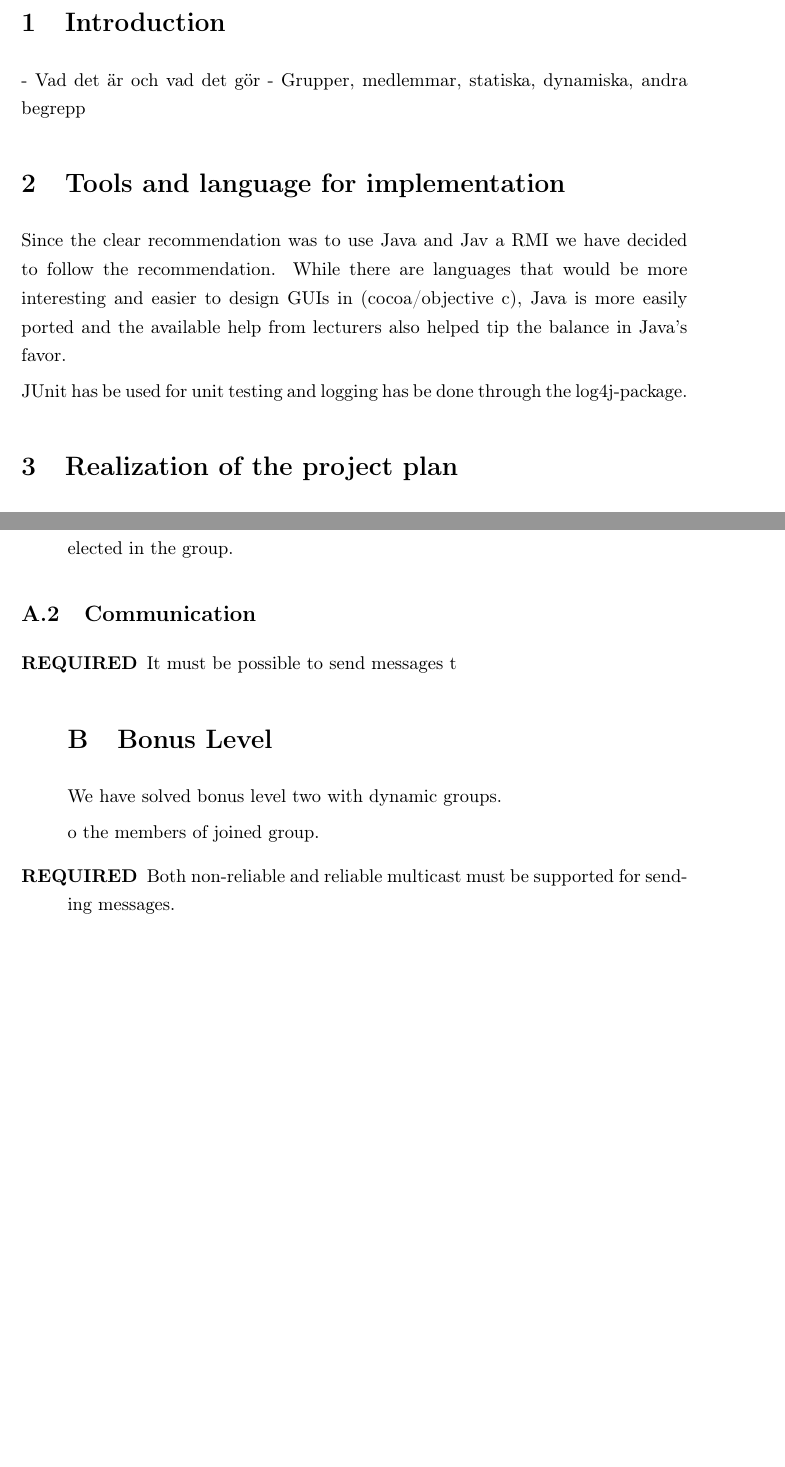
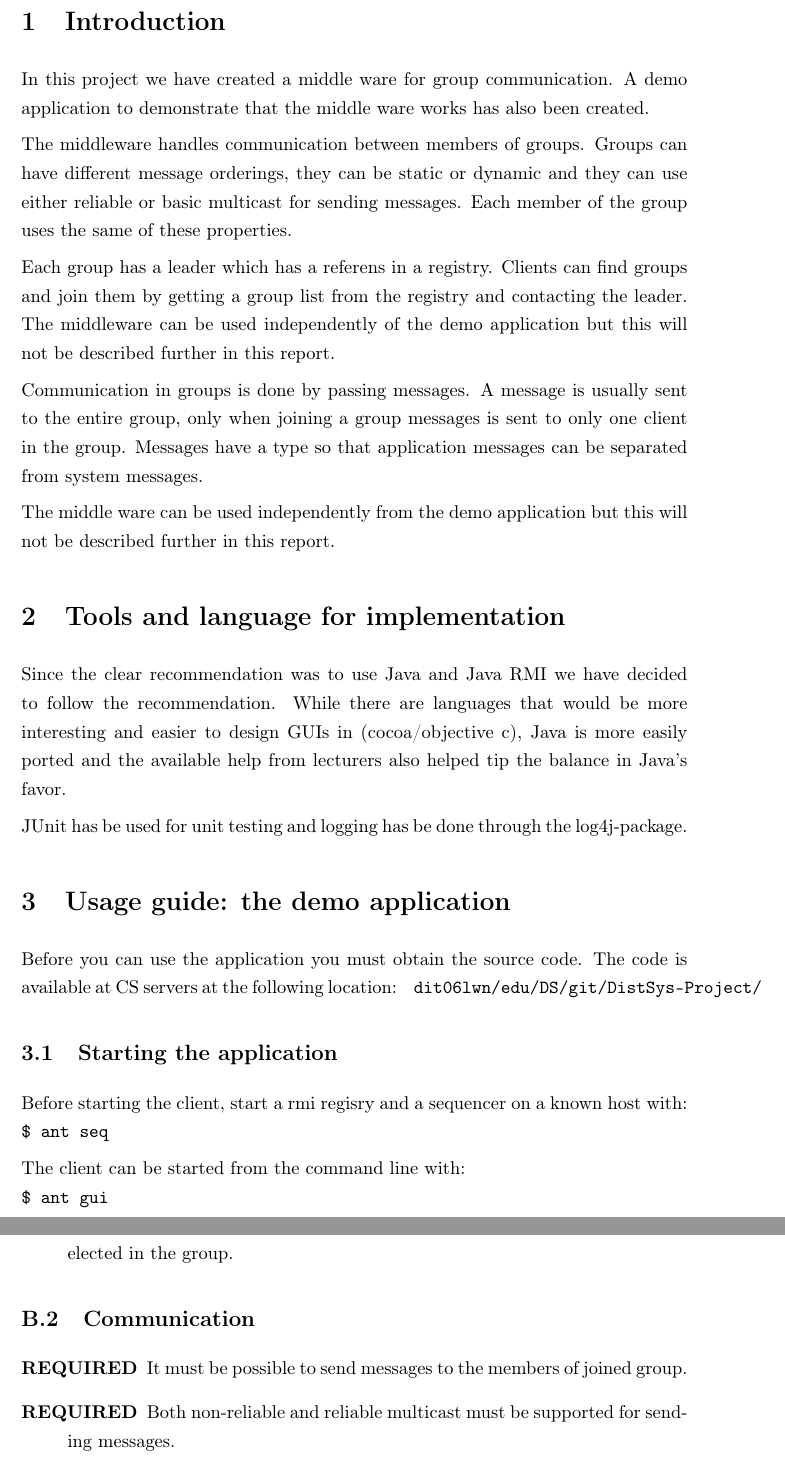
Before and after one commit to asheidan/DistSys-Project, a LaTeX document (report/report.tex): two parts of pages 4 and 19 of 19 before the commit and two parts of pages 4 and 23 of 23 after it, joined at a grey line, cut so that both start at the same text, the shorter picture padded with empty space. Compiled offline with pdfLaTeX.

Commit message:
Almost done, some TODOs in report

```diff
--- a/report/report.tex
+++ b/report/report.tex
@@ -29,7 +29,7 @@ Bonus level: 2\\
 \\
 Running the program:
 \begin{verbatim}
-$ cd ~dit06lwn/edu/DS/Distsys-Project/
+$ cd ~dit06lwn/edu/DS/git/DistSys-Project/
 Start registry and sequencer: $ ant seq
 Start client: $ ant gui
 \end{verbatim}
@@ -59,21 +59,35 @@ Start client: $ ant gui
 
 %-----------------------------------------------------------
 \section{Introduction}
-- Vad det är och vad det gör
-- Grupper, medlemmar, statiska, dynamiska, andra begrepp
+In this project we have created a middle ware for group communication. A demo application to demonstrate that the middle ware works has also been created.
+
+The middleware handles communication between members of groups. Groups can have different message orderings, they can be static or dynamic and they can use either reliable or basic multicast for sending messages. Each member of the group uses the same of these properties.
+
+Each group has a leader which has a referens in a registry. Clients can find groups and join them by getting a group list from the registry and contacting the leader.
+The middleware can be used independently of the demo application but this will not be described further in this report.
+
+Communication in groups is done by passing messages. A message is usually sent to the entire group, only when joining a group messages is sent to only one client in the group. Messages have a type so that application messages can be separated from system messages.
+
+The middle ware can be used independently from the demo application but this will not be described further in this report.
+%- Vad det är och vad det gör
+%- Grupper, medlemmar, statiska, dynamiska, andra begrepp
 
 
 %-----------------------------------------------------------
 \section{Tools and language for implementation}
-Since the clear recommendation was to use Java and Jav                                                                                    a RMI we have decided to follow the recommendation. While there are languages that would be more interesting and easier to design GUIs in (cocoa/objective c), Java is more easily ported and the available help from lecturers also helped tip the balance in Java's favor.
+Since the clear recommendation was to use Java and Java RMI we have decided to follow the recommendation. While there are languages that would be more interesting and easier to design GUIs in (cocoa/objective c), Java is more easily ported and the available help from lecturers also helped tip the balance in Java's favor.
 
 JUnit has be used for unit testing and logging has be done through the log4j-package.
 
 %-----------------------------------------------------------
-\section{Realization of the project plan}
-The project plan from deliverable 1 is included in appendix \vref{app:projectplan}. We have been slightly behind the plan during most of the project part due to the new influenza that struck Emil during one of the first weeks.
+\section{Usage guide: the demo application}
+Before you can use the application you must obtain the source code. The code is available at CS servers at the following location:
+{\tt ~dit06lwn/edu/DS/git/DistSys-Project/}
 
-We also moved forward the design of the GUI to milestone 4 since it was easier to do while implementing the actual application. We also moved total and causal total ordering forward one week since the other message orderings took most of the assigned week.
+\subsection{Starting the application}
+Before starting the client, start a rmi regisry and a sequencer on a known host with:\\
+{\tt \$ ant seq}
 
-Generally things took slightly longer then anticipated, part due to tricky bugs and part due to tricky algorithms.
+The client can be started from the command line with:\\
+{\tt \$ ant gui}
 
@@ -420,12 +490,7 @@ Date	&	Milestone	&	Content \\
 
 \subsection{Communication}
 \begin{description}
-\item[REQUIRED] It must be possible to send messages t
-%-----------------------------------------------------------
-\section{Bonus Level}
-We have solved bonus level two with dynamic groups.
-
-o the members of joined group.
+\item[REQUIRED] It must be possible to send messages to the members of joined group.
 
 \item[REQUIRED] Both non-reliable and reliable multicast must be supported for sending messages.
 
```
Also changed, not shown: report/Picture 1.png (deleted), report/Picture 2.png (deleted), report/Picture 3.png (deleted), report/Picture 4.png (deleted), report/Picture 5.png (deleted), report/Picture 6.png (deleted), report/Picture 7.png (deleted), report/Picture 8.png (deleted), report/report.pdf, report/report.tex (64 more changed lines).
